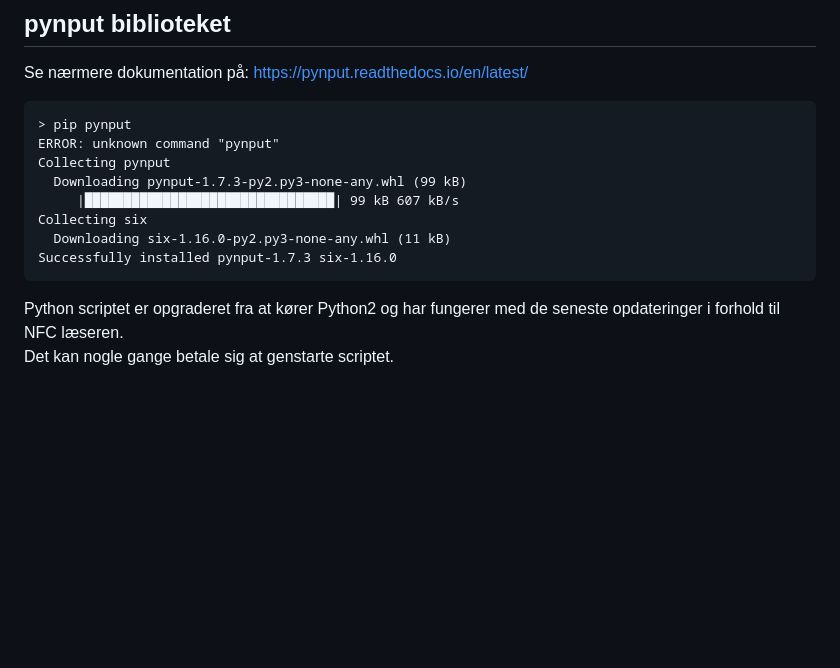
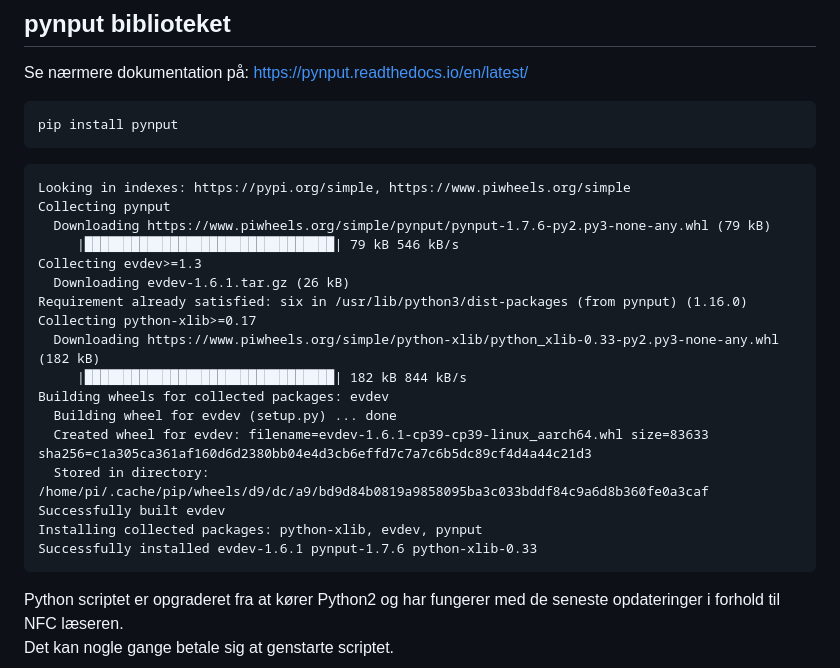
Before and after one commit to AARHUS-TECH/Tjekind, a Markdown page: README.md, the part around the change. Rendered like a GitHub page; blank space fills up the shorter version.

````diff
--- a/README.md
+++ b/README.md
@@ -41,14 +41,27 @@ https://github.com/vpelletier/python-libusb1
 ## pynput biblioteket
 Se nærmere dokumentation på: https://pynput.readthedocs.io/en/latest/
 
-    > pip pynput
-    ERROR: unknown command "pynput"
-    Collecting pynput
-      Downloading pynput-1.7.3-py2.py3-none-any.whl (99 kB)
-         |████████████████████████████████| 99 kB 607 kB/s
-    Collecting six
-      Downloading six-1.16.0-py2.py3-none-any.whl (11 kB)
-    Successfully installed pynput-1.7.3 six-1.16.0
+    pip install pynput
+
+```
+Looking in indexes: https://pypi.org/simple, https://www.piwheels.org/simple
+Collecting pynput
+  Downloading https://www.piwheels.org/simple/pynput/pynput-1.7.6-py2.py3-none-any.whl (79 kB)
+     |████████████████████████████████| 79 kB 546 kB/s
+Collecting evdev>=1.3
+  Downloading evdev-1.6.1.tar.gz (26 kB)
+Requirement already satisfied: six in /usr/lib/python3/dist-packages (from pynput) (1.16.0)
+Collecting python-xlib>=0.17
+  Downloading https://www.piwheels.org/simple/python-xlib/python_xlib-0.33-py2.py3-none-any.whl (182 kB)
+     |████████████████████████████████| 182 kB 844 kB/s
+Building wheels for collected packages: evdev
+  Building wheel for evdev (setup.py) ... done
+  Created wheel for evdev: filename=evdev-1.6.1-cp39-cp39-linux_aarch64.whl size=83633 sha256=c1a305ca361af160d6d2380bb04e4d3cb6effd7c7a7c6b5dc89cf4d4a44c21d3
+  Stored in directory: /home/pi/.cache/pip/wheels/d9/dc/a9/bd9d84b0819a9858095ba3c033bddf84c9a6d8b360fe0a3caf
+Successfully built evdev
+Installing collected packages: python-xlib, evdev, pynput
+Successfully installed evdev-1.6.1 pynput-1.7.6 python-xlib-0.33
+```
 
 Python scriptet er opgraderet fra at kører Python2 og har fungerer med de seneste opdateringer i forhold til NFC læseren.<br />
 Det kan nogle gange betale sig at genstarte scriptet.
````
